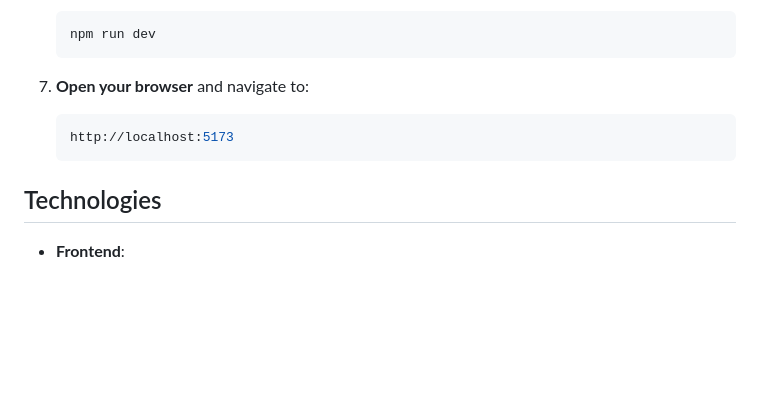
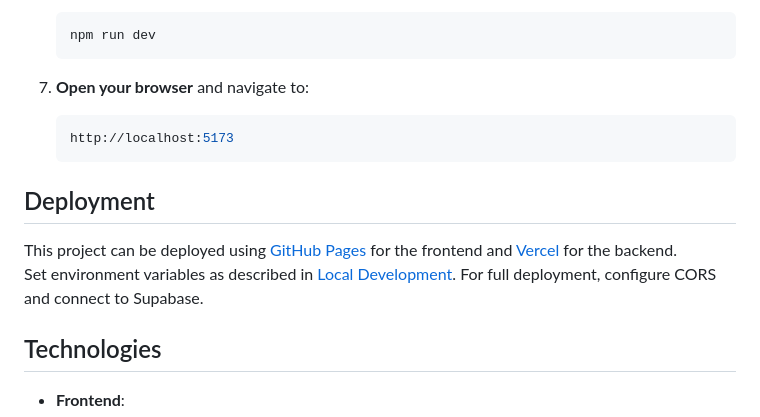
Before and after one commit to guychuk/connections-plus, a Markdown page: README.md, the part around the change. GitHub-like rendering; blank space fills up the shorter version.

Commit message:
added some two lined to readme

````diff
--- a/README.md
+++ b/README.md
@@ -137,6 +137,11 @@ You can play it right here:
    http://localhost:5173
    ```
 
+## Deployment
+
+This project can be deployed using [GitHub Pages](https://pages.github.com/) for the frontend and [Vercel](https://vercel.com/) for the backend.
+Set environment variables as described in [Local Development](#local-development). For full deployment, configure CORS and connect to Supabase.
+
 ## Technologies
 
 - **Frontend**:
````
